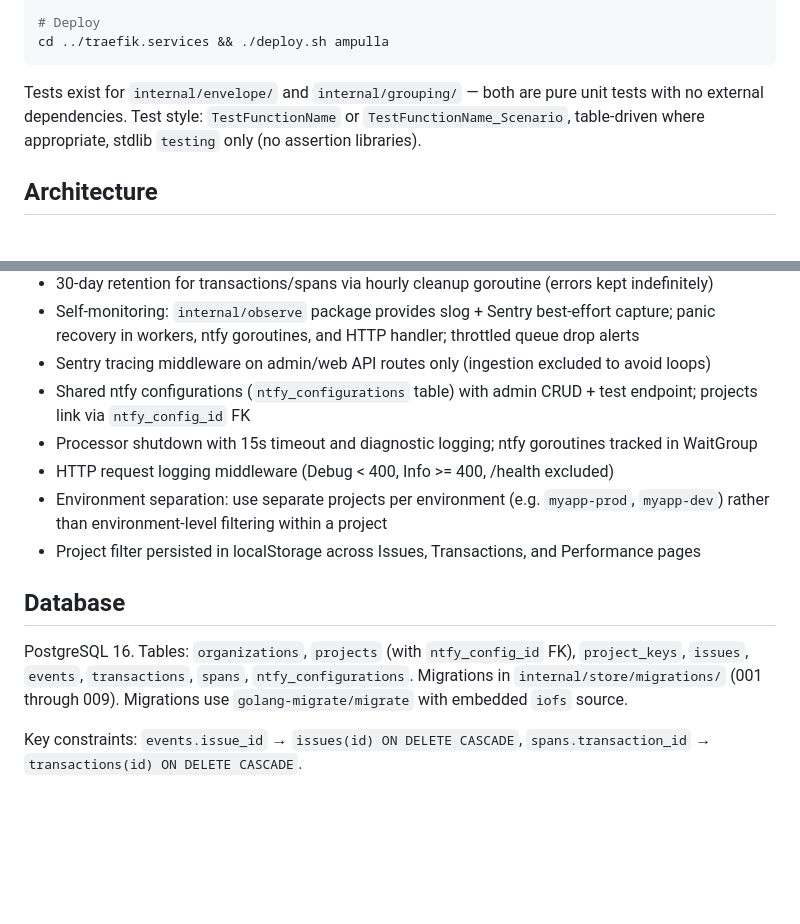
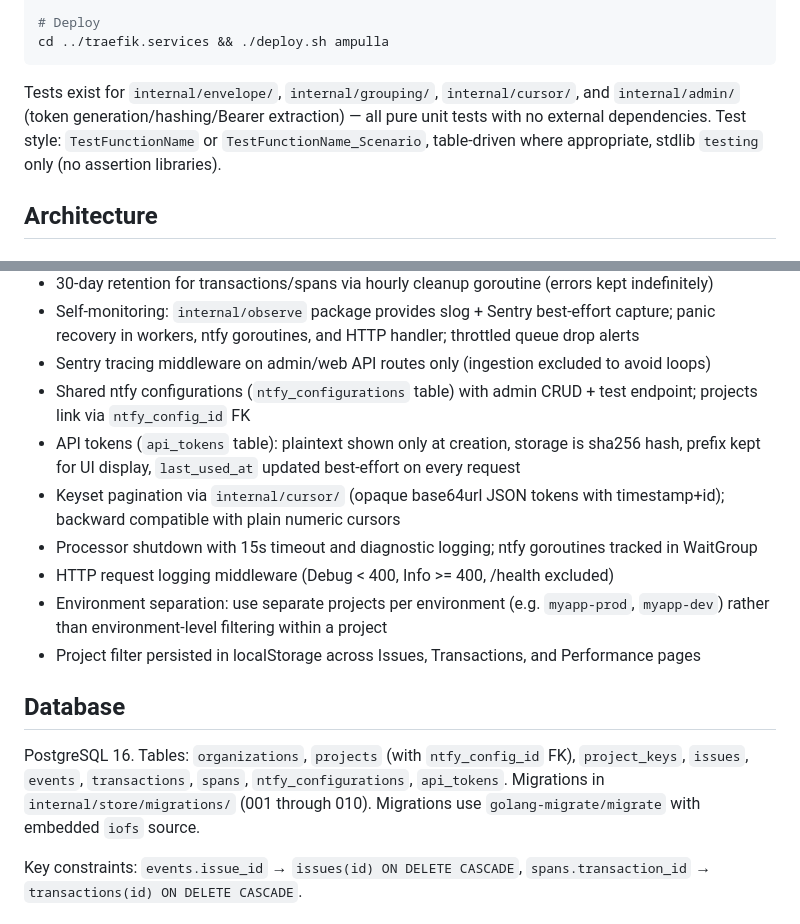
Before and after one commit to elmisi/ampulla, a Markdown page: CLAUDE.md, 2 parts joined by grey strips. GitHub-like rendering; blank space fills up the shorter version.

````diff
--- a/CLAUDE.md
+++ b/CLAUDE.md
@@ -33,7 +33,7 @@ docker compose up -d
 cd ../traefik.services && ./deploy.sh ampulla
 ```
 
-Tests exist for `internal/envelope/` and `internal/grouping/` — both are pure unit tests with no external dependencies. Test style: `TestFunctionName` or `TestFunctionName_Scenario`, table-driven where appropriate, stdlib `testing` only (no assertion libraries).
+Tests exist for `internal/envelope/`, `internal/grouping/`, `internal/cursor/`, and `internal/admin/` (token generation/hashing/Bearer extraction) — all pure unit tests with no external dependencies. Test style: `TestFunctionName` or `TestFunctionName_Scenario`, table-driven where appropriate, stdlib `testing` only (no assertion libraries).
 
 ## Architecture
 
@@ -86,6 +86,8 @@ Both Web API and Admin API are only mounted when `ADMIN_USER` + `ADMIN_PASSWORD`
 - Self-monitoring: `internal/observe` package provides slog + Sentry best-effort capture; panic recovery in workers, ntfy goroutines, and HTTP handler; throttled queue drop alerts
 - Sentry tracing middleware on admin/web API routes only (ingestion excluded to avoid loops)
 - Shared ntfy configurations (`ntfy_configurations` table) with admin CRUD + test endpoint; projects link via `ntfy_config_id` FK
+- API tokens (`api_tokens` table): plaintext shown only at creation, storage is sha256 hash, prefix kept for UI display, `last_used_at` updated best-effort on every request
+- Keyset pagination via `internal/cursor/` (opaque base64url JSON tokens with timestamp+id); backward compatible with plain numeric cursors
 - Processor shutdown with 15s timeout and diagnostic logging; ntfy goroutines tracked in WaitGroup
 - HTTP request logging middleware (Debug < 400, Info >= 400, /health excluded)
 - Environment separation: use separate projects per environment (e.g. `myapp-prod`, `myapp-dev`) rather than environment-level filtering within a project
@@ -93,7 +95,7 @@ Both Web API and Admin API are only mounted when `ADMIN_USER` + `ADMIN_PASSWORD`
 
 ## Database
 
-PostgreSQL 16. Tables: `organizations`, `projects` (with `ntfy_config_id` FK), `project_keys`, `issues`, `events`, `transactions`, `spans`, `ntfy_configurations`. Migrations in `internal/store/migrations/` (001 through 009). Migrations use `golang-migrate/migrate` with embedded `iofs` source.
+PostgreSQL 16. Tables: `organizations`, `projects` (with `ntfy_config_id` FK), `project_keys`, `issues`, `events`, `transactions`, `spans`, `ntfy_configurations`, `api_tokens`. Migrations in `internal/store/migrations/` (001 through 010). Migrations use `golang-migrate/migrate` with embedded `iofs` source.
 
 Key constraints: `events.issue_id` → `issues(id) ON DELETE CASCADE`, `spans.transaction_id` → `transactions(id) ON DELETE CASCADE`.
 
````
Also changed, not shown: other parts of CLAUDE.md (+23 -3 lines), PROJECT.md (deleted, +0 -343 lines), README.md (+12 -1 lines).
